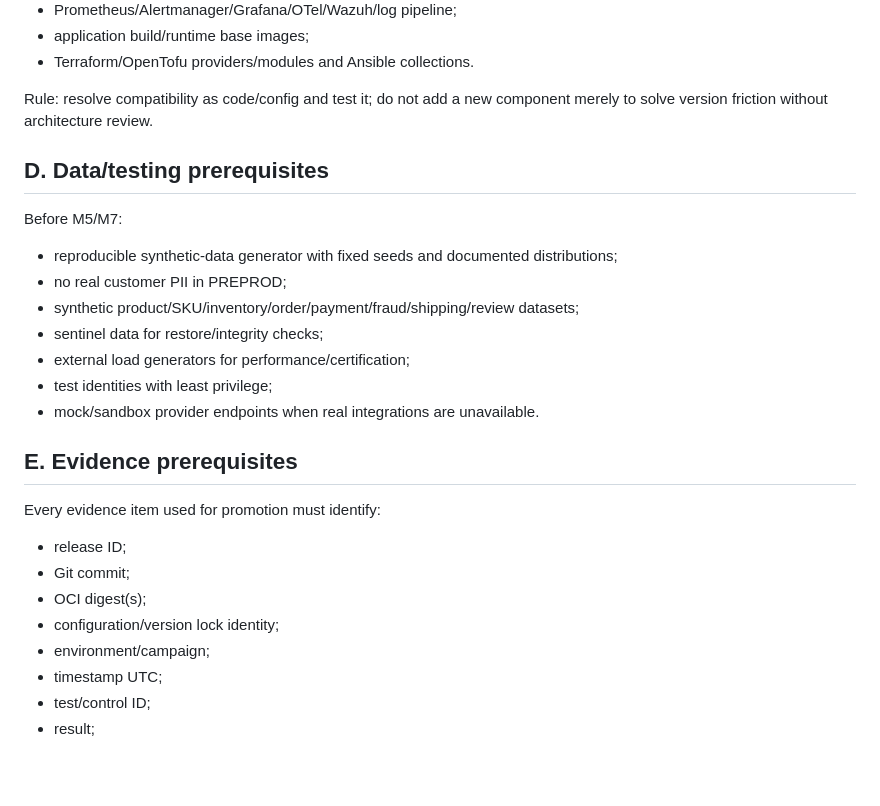
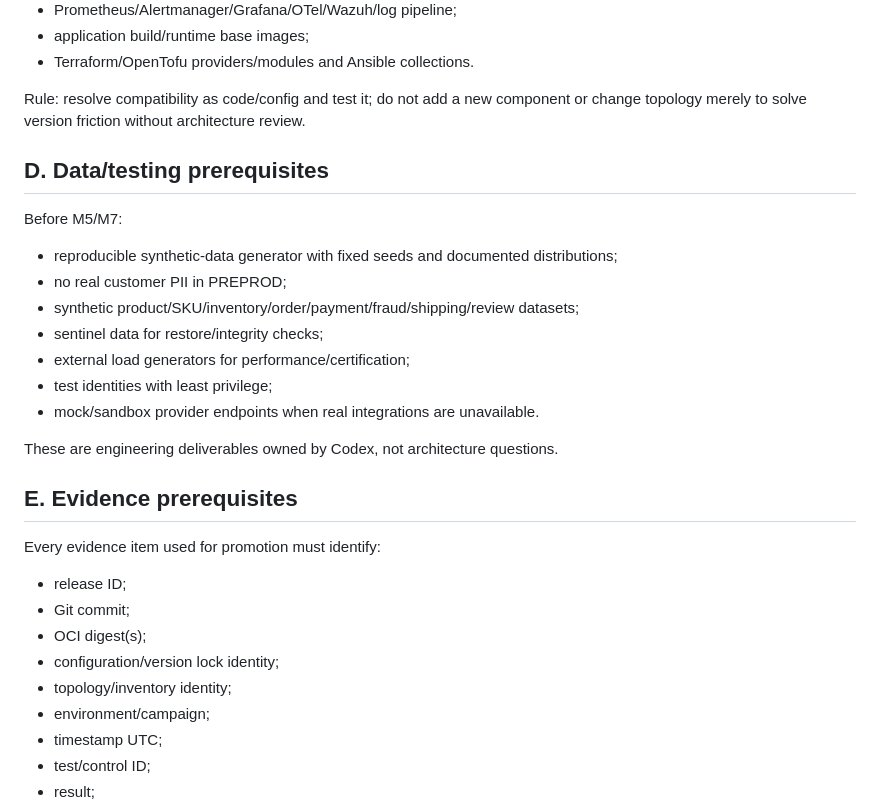
Before and after one commit to dst-red-Wire/ecommerce-1, a Markdown page: docs/project/EXECUTION_PREREQUISITES.md, the part around one of its changes. Drawn GitHub-style; blank space fills up the shorter version.

```diff
--- a/docs/project/EXECUTION_PREREQUISITES.md
+++ b/docs/project/EXECUTION_PREREQUISITES.md
@@ -63,7 +77,7 @@ Required before M4 real deployment:
 - application build/runtime base images;
 - Terraform/OpenTofu providers/modules and Ansible collections.
 
-Rule: resolve compatibility as code/config and test it; do not add a new component merely to solve version friction without architecture review.
+Rule: resolve compatibility as code/config and test it; do not add a new component or change topology merely to solve version friction without architecture review.
 
 ## D. Data/testing prerequisites
 
@@ -76,6 +90,8 @@ Before M5/M7:
 - test identities with least privilege;
 - mock/sandbox provider endpoints when real integrations are unavailable.
 
+These are engineering deliverables owned by Codex, not architecture questions.
+
 ## E. Evidence prerequisites
 
 Every evidence item used for promotion must identify:
@@ -83,6 +99,7 @@ Every evidence item used for promotion must identify:
 - Git commit;
 - OCI digest(s);
 - configuration/version lock identity;
+- topology/inventory identity;
 - environment/campaign;
 - timestamp UTC;
 - test/control ID;
```
Also changed, not shown: other parts of docs/project/EXECUTION_PREREQUISITES.md (+21 -7 lines).
